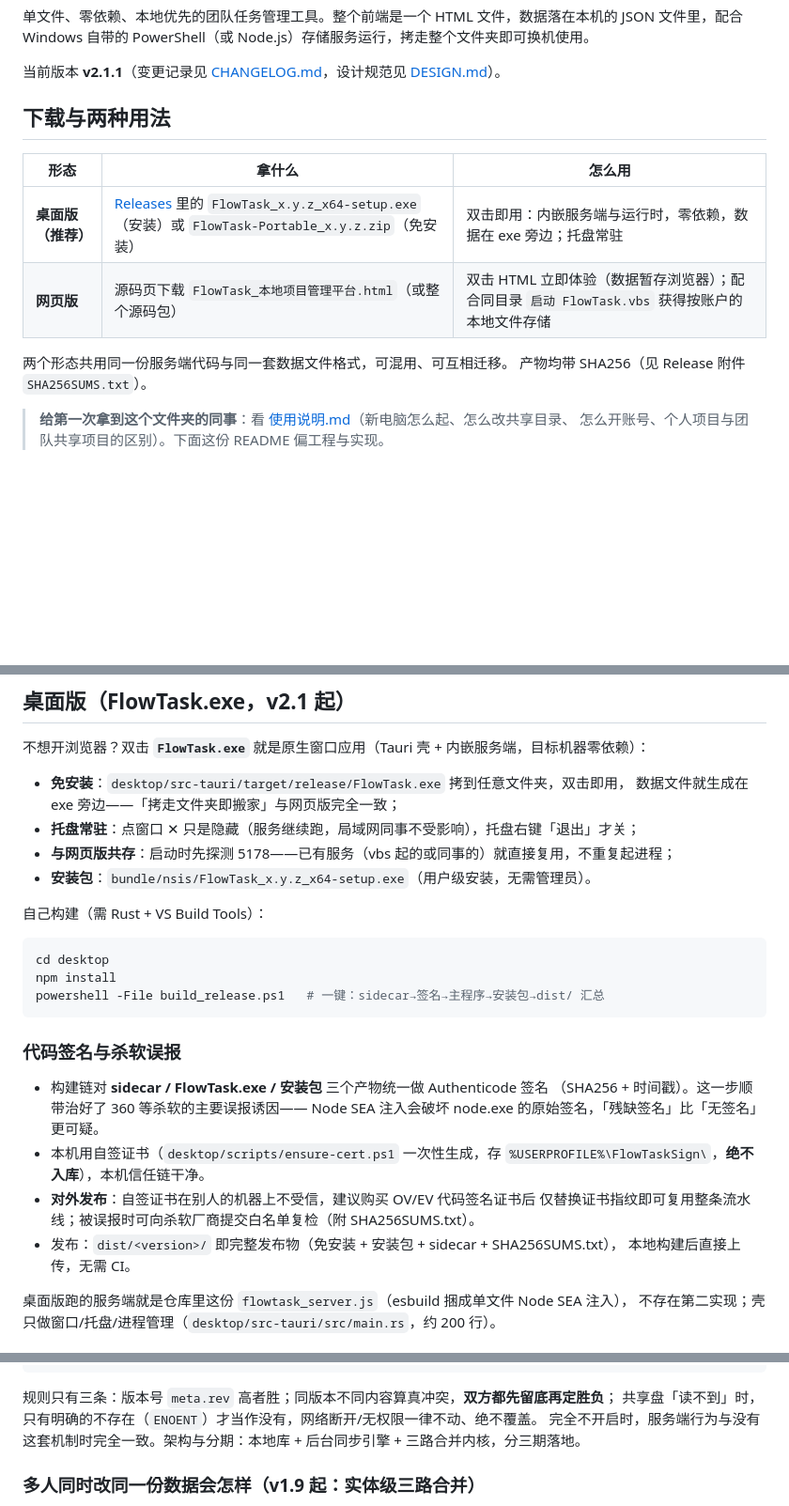
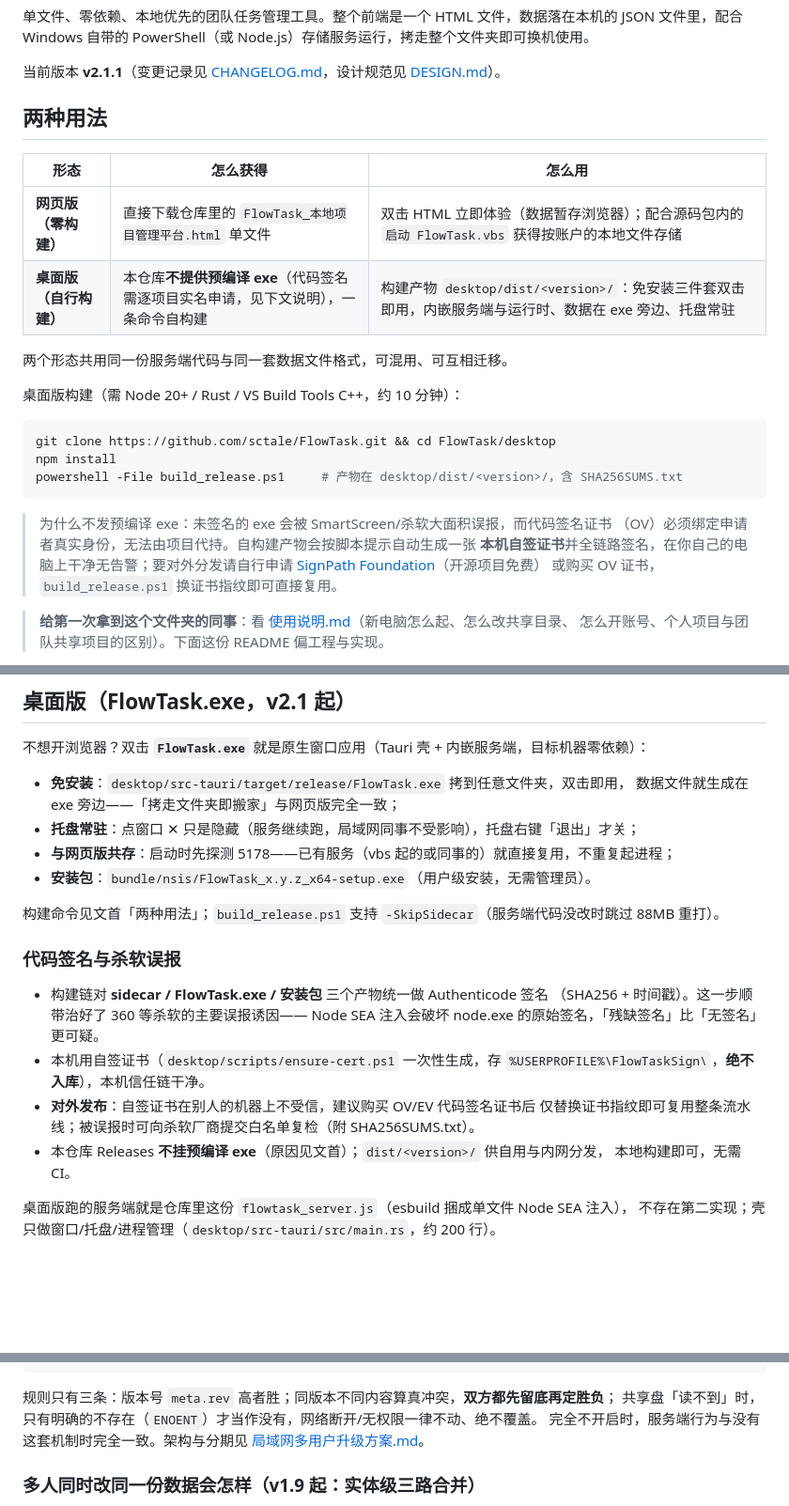
Before and after one commit to sctale/FlowTask, a Markdown page: README.md, 3 parts joined by grey strips. Shown at 94% size. Rendered like a GitHub page; blank space fills up the shorter version.

Commit message:
docs: 开源分发策略调整——桌面版改为源码自构建指引

````diff
--- a/README.md
+++ b/README.md
@@ -4,15 +4,28 @@
 
 当前版本 **v2.1.1**（变更记录见 [CHANGELOG.md](CHANGELOG.md)，设计规范见 [DESIGN.md](DESIGN.md)）。
 
-## 下载与两种用法
+## 两种用法
 
-| 形态 | 拿什么 | 怎么用 |
+| 形态 | 怎么获得 | 怎么用 |
 |---|---|---|
-| **桌面版（推荐）** | [Releases](https://github.com/sctale/FlowTask/releases) 里的 `FlowTask_x.y.z_x64-setup.exe`（安装）或 `FlowTask-Portable_x.y.z.zip`（免安装） | 双击即用：内嵌服务端与运行时，零依赖，数据在 exe 旁边；托盘常驻 |
-| **网页版** | 源码页下载 `FlowTask_本地项目管理平台.html`（或整个源码包） | 双击 HTML 立即体验（数据暂存浏览器）；配合同目录 `启动 FlowTask.vbs` 获得按账户的本地文件存储 |
+| **网页版（零构建）** | 直接下载仓库里的 `FlowTask_本地项目管理平台.html` 单文件 | 双击 HTML 立即体验（数据暂存浏览器）；配合源码包内的 `启动 FlowTask.vbs` 获得按账户的本地文件存储 |
+| **桌面版（自行构建）** | 本仓库**不提供预编译 exe**（代码签名需逐项目实名申请，见下文说明），一条命令自构建 | 构建产物 `desktop/dist/<version>/`：免安装三件套双击即用，内嵌服务端与运行时、数据在 exe 旁边、托盘常驻 |
 
 两个形态共用同一份服务端代码与同一套数据文件格式，可混用、可互相迁移。
-产物均带 SHA256（见 Release 附件 `SHA256SUMS.txt`）。
+
+桌面版构建（需 Node 20+ / Rust / VS Build Tools C++，约 10 分钟）：
+
+```bash
+git clone https://github.com/sctale/FlowTask.git && cd FlowTask/desktop
+npm install
+powershell -File build_release.ps1     # 产物在 desktop/dist/<version>/，含 SHA256SUMS.txt
+```
+
+> 为什么不发预编译 exe：未签名的 exe 会被 SmartScreen/杀软大面积误报，而代码签名证书
+> （OV）必须绑定申请者真实身份，无法由项目代持。自构建产物会按脚本提示自动生成一张
+> **本机自签证书**并全链路签名，在你自己的电脑上干净无告警；要对外分发请自行申请
+> [SignPath Foundation](https://signpath.io/solutions/open-source-community)（开源项目免费）
+> 或购买 OV 证书，`build_release.ps1` 换证书指纹即可直接复用。
 
 > **给第一次拿到这个文件夹的同事**：看 [使用说明.md](使用说明.md)（新电脑怎么起、怎么改共享目录、
 > 怎么开账号、个人项目与团队共享项目的区别）。下面这份 README 偏工程与实现。
@@ -99,13 +112,7 @@
 - **与网页版共存**：启动时先探测 5178——已有服务（vbs 起的或同事的）就直接复用，不重复起进程；
 - **安装包**：`bundle/nsis/FlowTask_x.y.z_x64-setup.exe`（用户级安装，无需管理员）。
 
-自己构建（需 Rust + VS Build Tools）：
-
-```bash
-cd desktop
-npm install
-powershell -File build_release.ps1   # 一键：sidecar→签名→主程序→安装包→dist/ 汇总
-```
+构建命令见文首「两种用法」；`build_release.ps1` 支持 `-SkipSidecar`（服务端代码没改时跳过 88MB 重打）。
 
 ### 代码签名与杀软误报
 
@@ -116,8 +123,8 @@ powershell -File build_release.ps1   # 一键：sidecar→签名→主程序→
   `%USERPROFILE%\FlowTaskSign\`，**绝不入库**），本机信任链干净。
 - **对外发布**：自签证书在别人的机器上不受信，建议购买 OV/EV 代码签名证书后
   仅替换证书指纹即可复用整条流水线；被误报时可向杀软厂商提交白名单复检（附 SHA256SUMS.txt）。
-- 发布：`dist/<version>/` 即完整发布物（免安装 + 安装包 + sidecar + SHA256SUMS.txt），
-  本地构建后直接上传，无需 CI。
+- 本仓库 Releases **不挂预编译 exe**（原因见文首）；`dist/<version>/` 供自用与内网分发，
+  本地构建即可，无需 CI。
 
 桌面版跑的服务端就是仓库里这份 `flowtask_server.js`（esbuild 捆成单文件 Node SEA 注入），
 不存在第二实现；壳只做窗口/托盘/进程管理（`desktop/src-tauri/src/main.rs`，约 200 行）。
@@ -275,7 +282,7 @@ powershell -File build_release.ps1   # 一键：sidecar→签名→主程序→
 
 规则只有三条：版本号 `meta.rev` 高者胜；同版本不同内容算真冲突，**双方都先留底再定胜负**；
 共享盘「读不到」时，只有明确的不存在（`ENOENT`）才当作没有，网络断开/无权限一律不动、绝不覆盖。
-完全不开启时，服务端行为与没有这套机制时完全一致。架构与分期：本地库 + 后台同步引擎 + 三路合并内核，分三期落地。
+完全不开启时，服务端行为与没有这套机制时完全一致。架构与分期见 [局域网多用户升级方案.md](局域网多用户升级方案.md)。
 
 ### 多人同时改同一份数据会怎样（v1.9 起：实体级三路合并）
 
````
